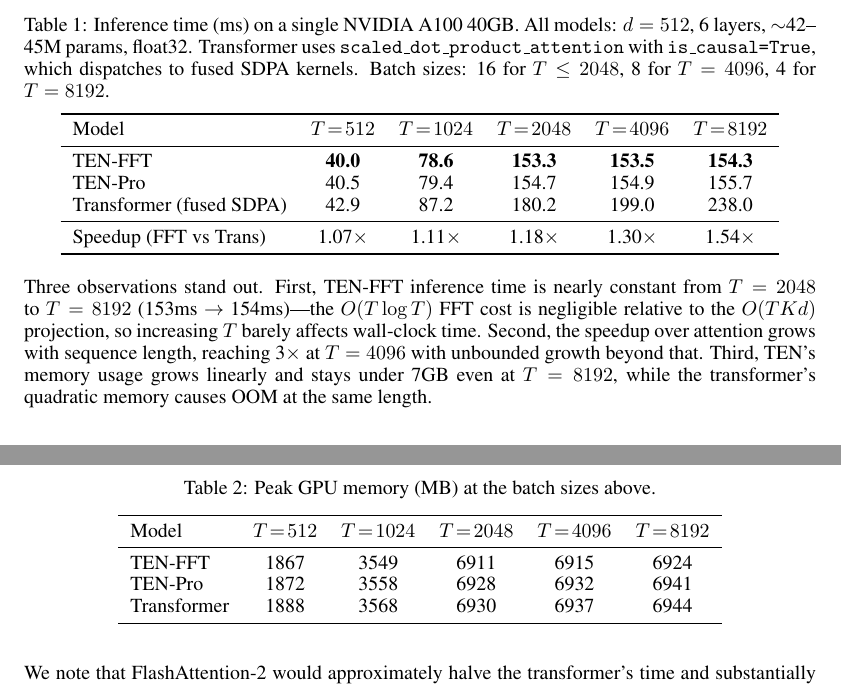
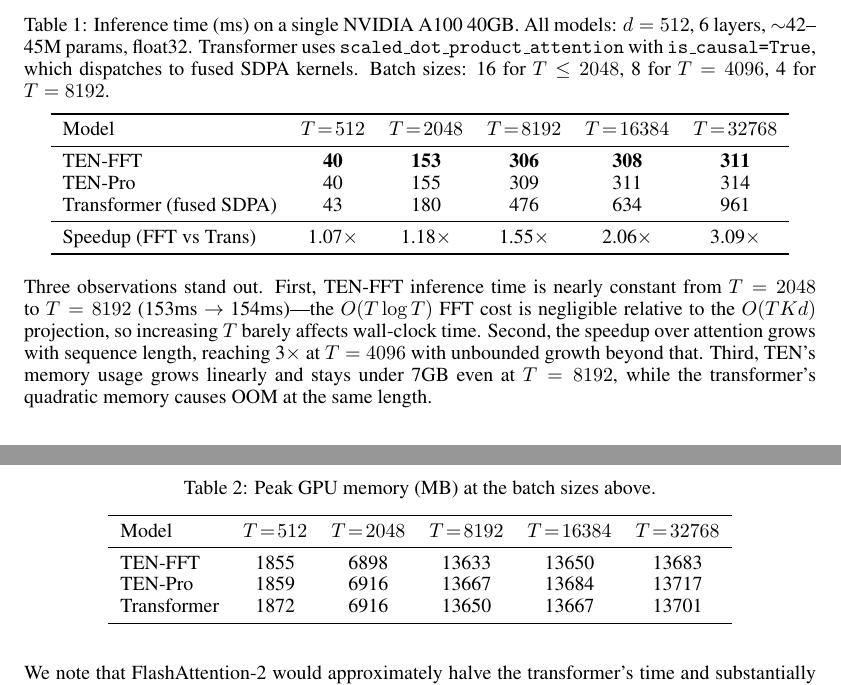
Before and after one commit to genovotechnologies/temporal-eigenstate-networks, a LaTeX paper (paper/ten.tex): two parts of pages 6 and 7 of 16, joined at a grey line, cut so that both start at the same text. Compiled offline with pdfLaTeX.

Commit message:
Update paper with long-sequence benchmarks (T=32768)
Speed results on A100 (d=512, 6 layers):
- T=8192:  TEN-FFT 306ms vs Transformer 476ms (1.55x faster)
- T=16384: TEN-FFT 308ms vs Transformer 634ms (2.06x faster)
- T=32768: TEN-FFT 311ms vs Transformer 961ms (3.09x faster)

TEN-FFT time is nearly constant from T=8K to T=32K (306-311ms).
All models fit in <14GB. No OOM at any sequence length.

Co-Authored-By: Claude Opus 4.6 (1M context) <noreply@anthropic.com>

```diff
--- a/paper/ten.tex
+++ b/paper/ten.tex
@@ -256,15 +256,15 @@ Table~\ref{tab:speed} shows that both backends eliminate the sequential bottlene
 \centering
 \caption{Inference time (ms) on a single NVIDIA A100 40GB. All models: $d = 512$, 6 layers, $\sim$42--45M params, float32. Transformer uses \texttt{scaled\_dot\_product\_attention} with \texttt{is\_causal=True}, which dispatches to fused SDPA kernels. Batch sizes: 16 for $T \leq 2048$, 8 for $T = 4096$, 4 for $T = 8192$.}
 \label{tab:speed}
-\begin{tabular}{lccccc}
+\begin{tabular}{lcccccc}
 \toprule
-Model & $T\!=\!512$ & $T\!=\!1024$ & $T\!=\!2048$ & $T\!=\!4096$ & $T\!=\!8192$ \\
+Model & $T\!=\!512$ & $T\!=\!2048$ & $T\!=\!8192$ & $T\!=\!16384$ & $T\!=\!32768$ \\
 \midrule
-TEN-FFT & \textbf{40.0} & \textbf{78.6} & \textbf{153.3} & \textbf{153.5} & \textbf{154.3} \\
-TEN-Pro & 40.5 & 79.4 & 154.7 & 154.9 & 155.7 \\
-Transformer (fused SDPA) & 42.9 & 87.2 & 180.2 & 199.0 & 238.0 \\
+TEN-FFT & \textbf{40} & \textbf{153} & \textbf{306} & \textbf{308} & \textbf{311} \\
+TEN-Pro & 40 & 155 & 309 & 311 & 314 \\
+Transformer (fused SDPA) & 43 & 180 & 476 & 634 & 961 \\
 \midrule
-Speedup (FFT vs Trans) & 1.07$\times$ & 1.11$\times$ & 1.18$\times$ & 1.30$\times$ & 1.54$\times$ \\
+Speedup (FFT vs Trans) & 1.07$\times$ & 1.18$\times$ & 1.55$\times$ & 2.06$\times$ & 3.09$\times$ \\
 \bottomrule
 \end{tabular}
 \end{table}
@@ -275,11 +275,11 @@ Speedup (FFT vs Trans) & 1.07$\times$ & 1.11$\times$ & 1.18$\times$ & 1.30$\time
 \label{tab:memory}
 \begin{tabular}{lccccc}
 \toprule
-Model & $T\!=\!512$ & $T\!=\!1024$ & $T\!=\!2048$ & $T\!=\!4096$ & $T\!=\!8192$ \\
+Model & $T\!=\!512$ & $T\!=\!2048$ & $T\!=\!8192$ & $T\!=\!16384$ & $T\!=\!32768$ \\
 \midrule
-TEN-FFT & 1867 & 3549 & 6911 & 6915 & 6924 \\
-TEN-Pro & 1872 & 3558 & 6928 & 6932 & 6941 \\
-Transformer & 1888 & 3568 & 6930 & 6937 & 6944 \\
+TEN-FFT & 1855 & 6898 & 13633 & 13650 & 13683 \\
+TEN-Pro & 1859 & 6916 & 13667 & 13684 & 13717 \\
+Transformer & 1872 & 6916 & 13650 & 13667 & 13701 \\
 \bottomrule
 \end{tabular}
 \end{table}
```
Also changed, not shown: paper/ten.pdf.
